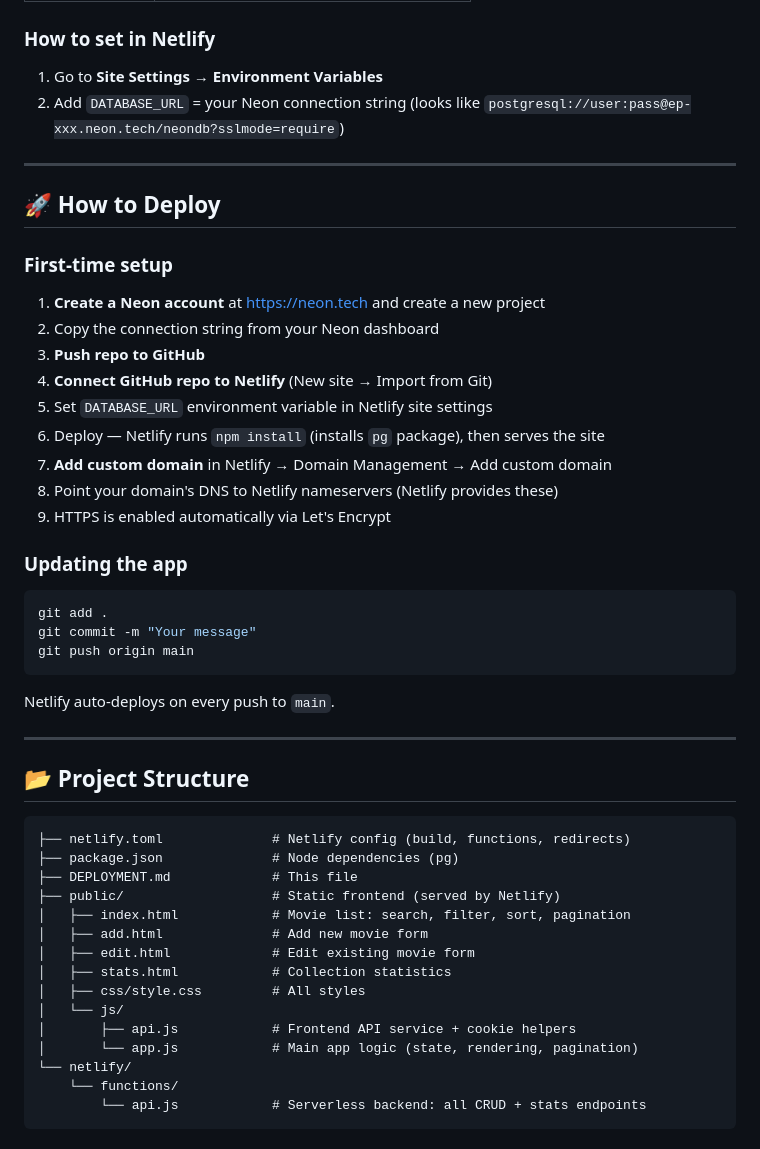
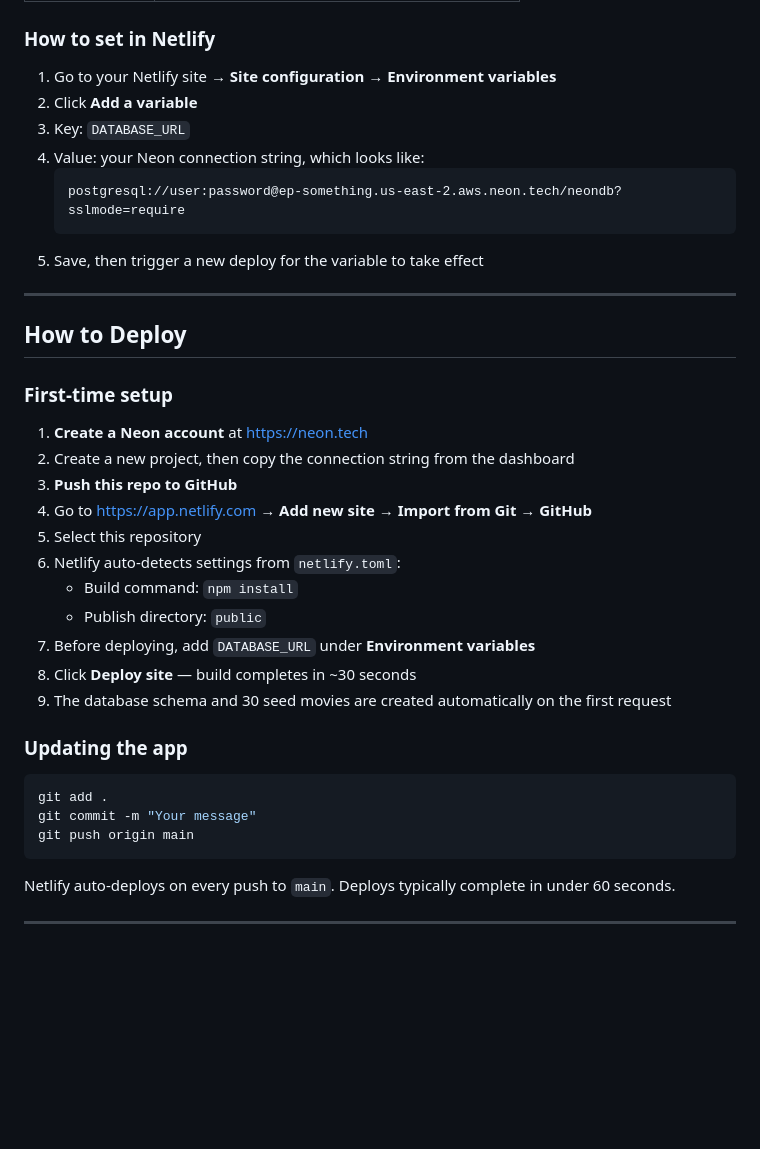
Before and after one commit to letruct03/solo-project-3, a Markdown page: DEPLOYMENT.md, the part around one of its changes. Rendered like a GitHub page; blank space fills up the shorter version.

````diff
--- a/DEPLOYMENT.md
+++ b/DEPLOYMENT.md
@@ -76,24 +79,32 @@ All secrets are stored as **Netlify Environment Variables** — never committed
 
 ### How to set in Netlify
 
-1. Go to **Site Settings → Environment Variables**
-2. Add `DATABASE_URL` = your Neon connection string (looks like `postgresql://user:pass@ep-xxx.neon.tech/neondb?sslmode=require`)
+1. Go to your Netlify site → **Site configuration → Environment variables**
+2. Click **Add a variable**
+3. Key: `DATABASE_URL`
+4. Value: your Neon connection string, which looks like:
+   ```
+   postgresql://user:password@ep-something.us-east-2.aws.neon.tech/neondb?sslmode=require
+   ```
+5. Save, then trigger a new deploy for the variable to take effect
 
 ---
 
-## 🚀 How to Deploy
+## How to Deploy
 
 ### First-time setup
 
-1. **Create a Neon account** at https://neon.tech and create a new project
-2. Copy the connection string from your Neon dashboard
-3. **Push repo to GitHub**
-4. **Connect GitHub repo to Netlify** (New site → Import from Git)
-5. Set `DATABASE_URL` environment variable in Netlify site settings
-6. Deploy — Netlify runs `npm install` (installs `pg` package), then serves the site
-7. **Add custom domain** in Netlify → Domain Management → Add custom domain
-8. Point your domain's DNS to Netlify nameservers (Netlify provides these)
-9. HTTPS is enabled automatically via Let's Encrypt
+1. **Create a Neon account** at https://neon.tech
+2. Create a new project, then copy the connection string from the dashboard
+3. **Push this repo to GitHub**
+4. Go to https://app.netlify.com → **Add new site → Import from Git → GitHub**
+5. Select this repository
+6. Netlify auto-detects settings from `netlify.toml`:
+   - Build command: `npm install`
+   - Publish directory: `public`
+7. Before deploying, add `DATABASE_URL` under **Environment variables**
+8. Click **Deploy site** — build completes in ~30 seconds
+9. The database schema and 30 seed movies are created automatically on the first request
 
 ### Updating the app
 
@@ -103,27 +114,6 @@ git commit -m "Your message"
 git push origin main
 ```
 
-Netlify auto-deploys on every push to `main`.
+Netlify auto-deploys on every push to `main`. Deploys typically complete in under 60 seconds.
 
 ---
-
-## 📂 Project Structure
-
-```
-├── netlify.toml              # Netlify config (build, functions, redirects)
-├── package.json              # Node dependencies (pg)
-├── DEPLOYMENT.md             # This file
-├── public/                   # Static frontend (served by Netlify)
-│   ├── index.html            # Movie list: search, filter, sort, pagination
-│   ├── add.html              # Add new movie form
-│   ├── edit.html             # Edit existing movie form
-│   ├── stats.html            # Collection statistics
-│   ├── css/style.css         # All styles
-│   └── js/
-│       ├── api.js            # Frontend API service + cookie helpers
-│       └── app.js            # Main app logic (state, rendering, pagination)
-└── netlify/
-    └── functions/
-        └── api.js            # Serverless backend: all CRUD + stats endpoints
-```
-
````
Also changed, not shown: other parts of DEPLOYMENT.md (+43 -58 lines).
